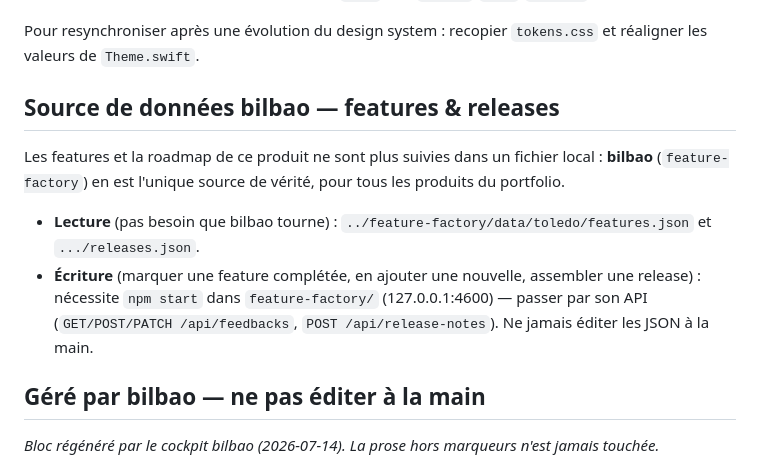
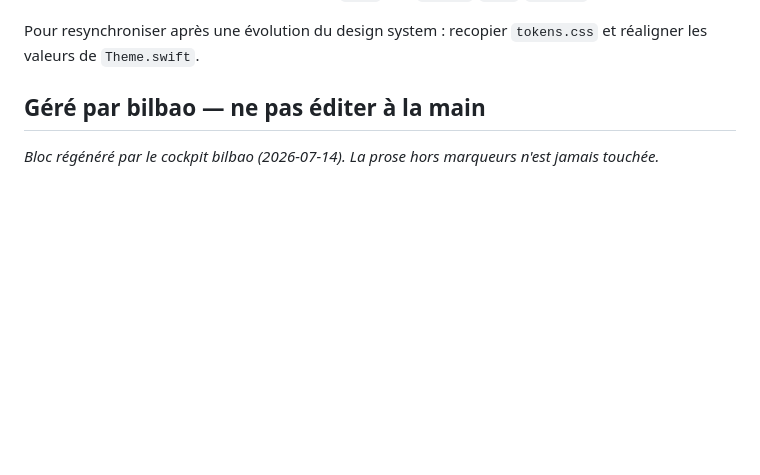
Before and after one commit to iechocreator-po/traducteur-pdf, a Markdown page: CLAUDE.md, the part around the change. Drawn GitHub-style; blank space fills up the shorter version.

Commit message:
CLAUDE.md : retire la section dupliquée "Source de données bilbao"
Une section "Démarrage de session — features en attente" plus complète
(instruction explicite de présenter les features en attente à chaque
session, pas juste où les lire) existait déjà, ajoutée séparément lors de
l'intégration de castellana. Les deux sections faisaient doublon.

Co-Authored-By: Claude Sonnet 5 <noreply@anthropic.com>

```diff
--- a/CLAUDE.md
+++ b/CLAUDE.md
@@ -320,19 +320,6 @@ mais **vendoré** (copie locale) car le projet est indépendant et publié sur G
 Pour resynchroniser après une évolution du design system : recopier `tokens.css` et
 réaligner les valeurs de `Theme.swift`.
 
-## Source de données bilbao — features & releases
-
-Les features et la roadmap de ce produit ne sont plus suivies dans un fichier
-local : **bilbao** (`feature-factory`) en est l'unique source de vérité, pour
-tous les produits du portfolio.
-
-- **Lecture** (pas besoin que bilbao tourne) : `../feature-factory/data/toledo/features.json`
-  et `.../releases.json`.
-- **Écriture** (marquer une feature complétée, en ajouter une nouvelle,
-  assembler une release) : nécessite `npm start` dans `feature-factory/`
-  (127.0.0.1:4600) — passer par son API (`GET/POST/PATCH /api/feedbacks`,
-  `POST /api/release-notes`). Ne jamais éditer les JSON à la main.
-
 <!-- bilbao:managed:start -->
 ## Géré par bilbao — ne pas éditer à la main
 _Bloc régénéré par le cockpit bilbao (2026-07-14). La prose hors marqueurs n'est jamais touchée._
```
